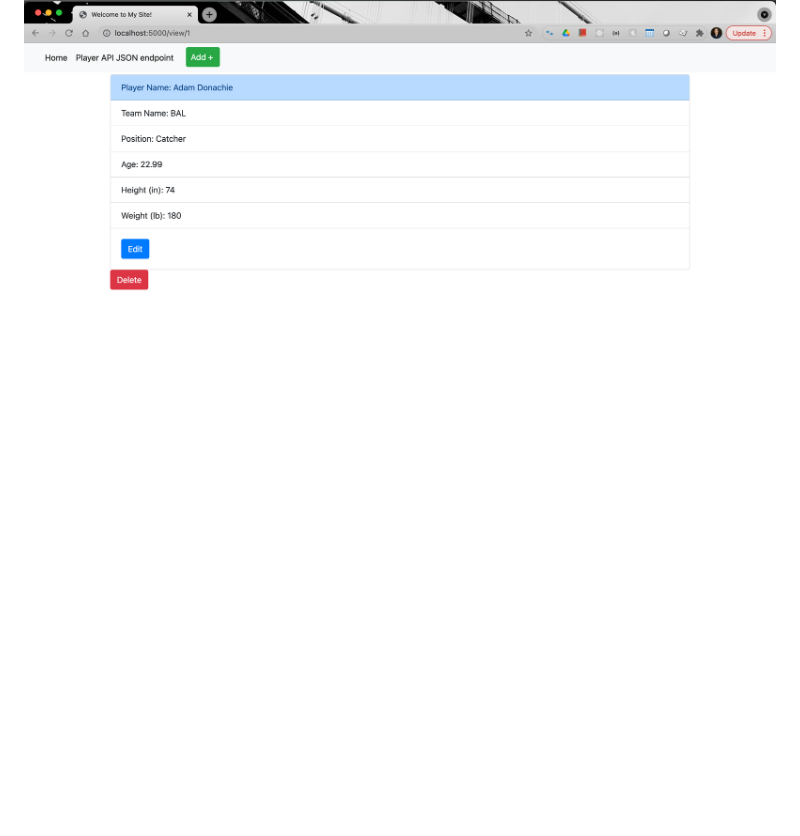
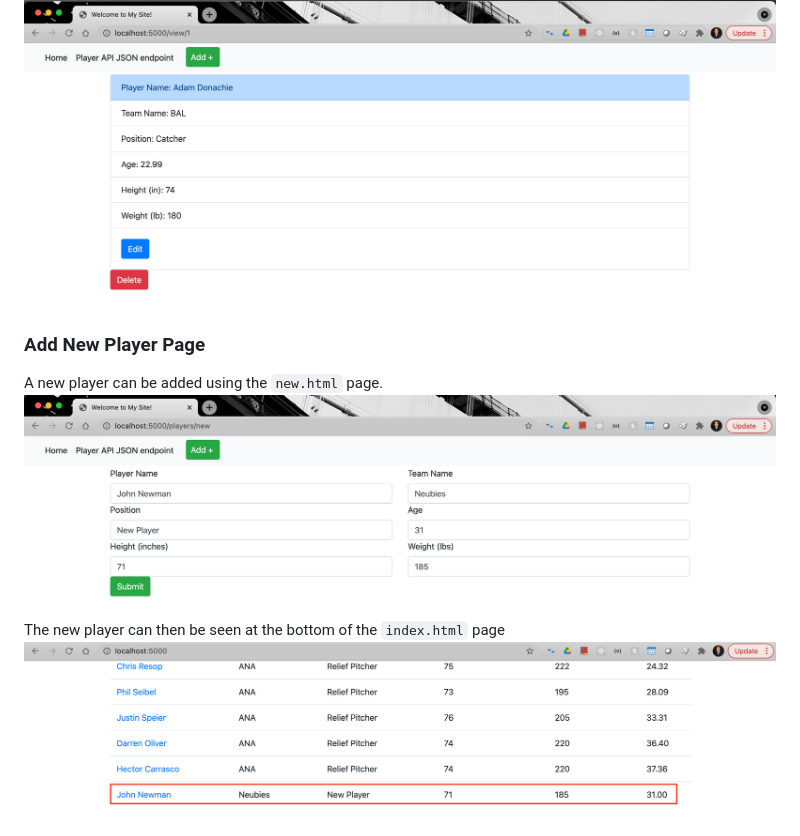
Before and after one commit to tomtom28/njit-is-601-project-3, a Markdown page: README.md, the part around the change. Rendered like a GitHub page; pictures changed too: screenshots/jinja-index-new-player.png (added), screenshots/jinja-new-player.png (added); blank space fills up the shorter version.

Commit message:
Feature: Add New Player Template, Route, and Screenshots

```diff
--- a/README.md
+++ b/README.md
@@ -55,3 +55,10 @@ The homepage will be rendered using `index.html` and it will show all the MLB Pl
 ### View Page (View Player by Id)
 A view of one player by their database id will be rendered using `view.html`.
 ![jinja_view](screenshots/jinja-view.png)
+
+### Add New Player Page
+A new player can be added using the `new.html` page.
+![jinja_new](screenshots/jinja-new-player.png)
+
+The new player can then be seen at the bottom of the `index.html` page
+![jinja_index](screenshots/jinja-index-new-player.png)
```
Also changed, not shown: 2 other files.
